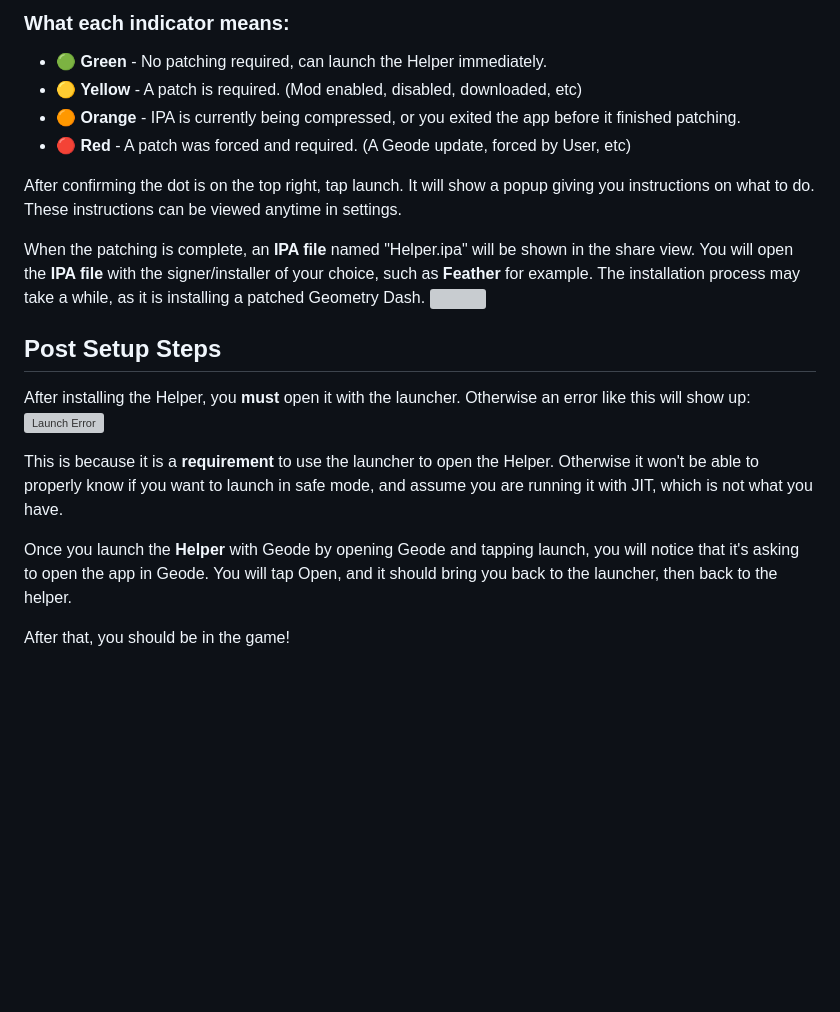
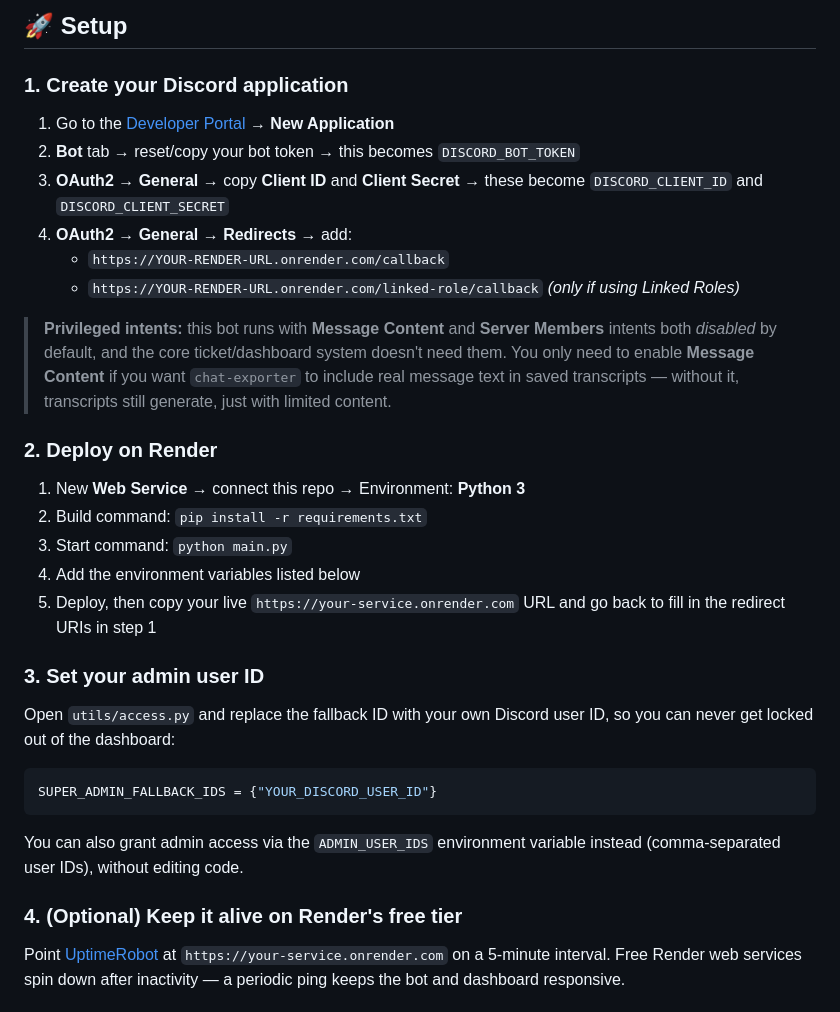
Before and after one commit to sirxpl/ticket-bot, a Markdown page: readme.md, the part around one of its changes. GitHub-like rendering; blank space fills up the shorter version; grey boxes are pictures that could not be loaded.

````diff
--- a/readme.md
+++ b/readme.md
@@ -36,21 +29,36 @@ After enabling, you will notice a dot on the top right after exiting settings. T
 
-### What each indicator means:
-- 🟢 **Green** - No patching required, can launch the Helper immediately.
-- 🟡 **Yellow** - A patch is required. (Mod enabled, disabled, downloaded, etc)
-- 🟠 **Orange** - IPA is currently being compressed, or you exited the app before it finished patching.
-- 🔴 **Red** - A patch was forced and required. (A Geode update, forced by User, etc)
+## 🚀 Setup
 
-After confirming the dot is on the top right, tap launch. It will show a popup giving you instructions on what to do. These instructions can be viewed anytime in settings.
+### 1. Create your Discord application
 
-When the patching is complete, an **IPA file** named "Helper.ipa" will be shown in the share view. You will open the **IPA file** with the signer/installer of your choice, such as **Feather** for example. The installation process may take a while, as it is installing a patched Geometry Dash.
-![](./screenshots/enterprise-s2.png)
+1. Go to the [Developer Portal](https://discord.com/developers/applications) → **New Application**
+2. **Bot** tab → reset/copy your bot token → this becomes `DISCORD_BOT_TOKEN`
+3. **OAuth2 → General** → copy **Client ID** and **Client Secret** → these become `DISCORD_CLIENT_ID` and `DISCORD_CLIENT_SECRET`
+4. **OAuth2 → General → Redirects** → add:
+   - `https://YOUR-RENDER-URL.onrender.com/callback`
+   - `https://YOUR-RENDER-URL.onrender.com/linked-role/callback` *(only if using Linked Roles)*
 
-## Post Setup Steps
-After installing the Helper, you **must** open it with the launcher. Otherwise an error like this will show up:
-<img src="./screenshots/enterprise-s3.png" alt="Launch Error" width="300"/>
+> **Privileged intents:** this bot runs with **Message Content** and **Server Members** intents both *disabled* by default, and the core ticket/dashboard system doesn't need them. You only need to enable **Message Content** if you want `chat-exporter` to include real message text in saved transcripts — without it, transcripts still generate, just with limited content.
 
-This is because it is a **requirement** to use the launcher to open the Helper. Otherwise it won't be able to properly know if you want to launch in safe mode, and assume you are running it with JIT, which is not what you have.
+### 2. Deploy on Render
 
-Once you launch the **Helper** with Geode by opening Geode and tapping launch, you will notice that it's asking to open the app in Geode. You will tap Open, and it should bring you back to the launcher, then back to the helper.
+1. New **Web Service** → connect this repo → Environment: **Python 3**
+2. Build command: `pip install -r requirements.txt`
+3. Start command: `python main.py`
+4. Add the environment variables listed below
+5. Deploy, then copy your live `https://your-service.onrender.com` URL and go back to fill in the redirect URIs in step 1
 
-After that, you should be in the game!
+### 3. Set your admin user ID
+
+Open `utils/access.py` and replace the fallback ID with your own Discord user ID, so you can never get locked out of the dashboard:
+
+```python
+SUPER_ADMIN_FALLBACK_IDS = {"YOUR_DISCORD_USER_ID"}
+```
+
+You can also grant admin access via the `ADMIN_USER_IDS` environment variable instead (comma-separated user IDs), without editing code.
+
+### 4. (Optional) Keep it alive on Render's free tier
+
+Point [UptimeRobot](https://uptimerobot.com) at `https://your-service.onrender.com` on a 5-minute interval. Free Render web services spin down after inactivity — a periodic ping keeps the bot and dashboard responsive.
+
````
Also changed, not shown: other parts of readme.md (+79 -27 lines).
